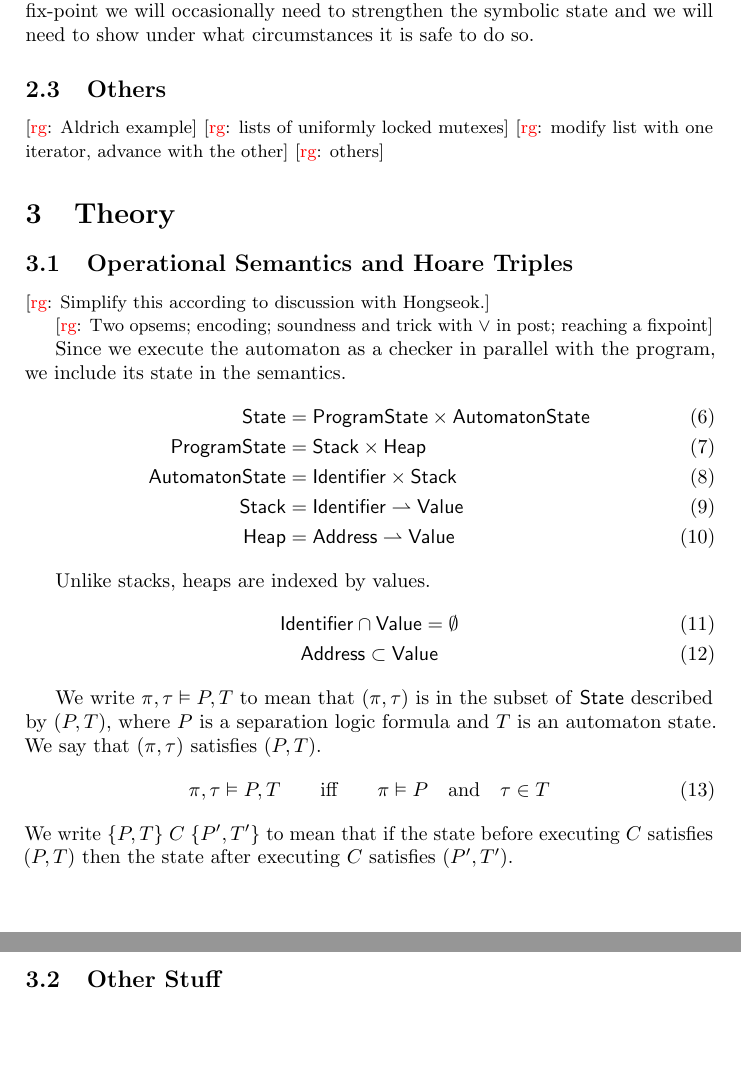
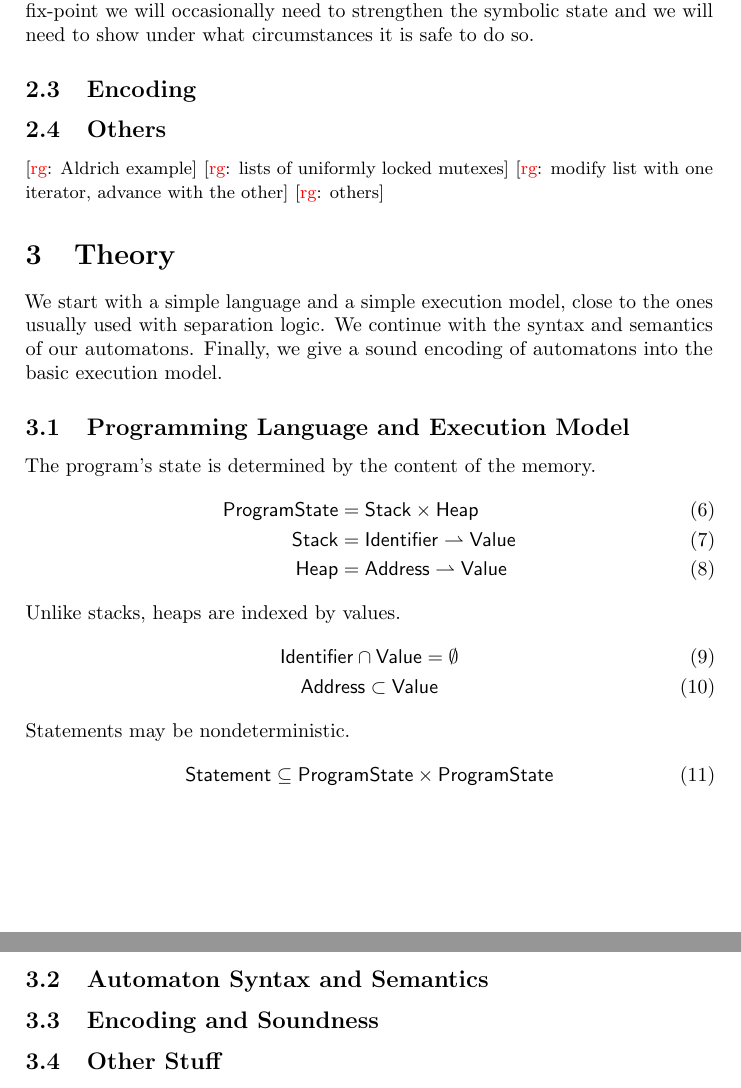
Before and after one commit to rgrig/papers, a LaTeX document (safety/safety.tex): two parts of pages 3 and 4 of 4, joined at a grey line, cut so that both start at the same text, the shorter picture padded with empty space. Compiled offline with pdfLaTeX.

Commit message:
Basic plan for Theory.

```diff
--- a/safety/safety.tex
+++ b/safety/safety.tex
@@ -202,6 +202,11 @@ This is sound only because the iterators allocated in previous iterations are un
 In general, to reach a fix-point we will occasionally need to strengthen the symbolic state and we will need to show under what circumstances it is safe to do so.
 
 % }}}
+\subsection{Encoding} % {{{
+
+
+
+%}}}
 \subsection{Others} % {{{
 
 \rg{Aldrich example}
@@ -212,39 +217,39 @@ In general, to reach a fix-point we will occasionally need to strengthen the sym
 % }}}
 % }}}
 \section{Theory} % {{{
-\subsection{Operational Semantics and Hoare Triples}\label{sec:opsem} % {{{
 
-\rg{Simplify this according to discussion with Hongseok.}
+We start with a simple language and a simple execution model, close to the ones usually used with separation logic.
+We continue with the syntax and semantics of our automatons.
+Finally, we give a sound encoding of automatons into the basic execution model.
 
-\rg{Two opsems; encoding; soundness and trick with $\lor$ in post; reaching a fixpoint}
+\subsection{Programming Language and Execution Model} % {{{
 
-Since we execute the automaton as a checker in parallel with the program, we include its state in the semantics.
+The program's state is determined by the content of the memory.
 \begin{align}
-\mathsf{State}&=\mathsf{ProgramState}\times\mathsf{AutomatonState} \\
 \mathsf{ProgramState}&=\mathsf{Stack}\times\mathsf{Heap} \\
-\mathsf{AutomatonState}&=\mathsf{Identifier}\times\mathsf{Stack} \\
 \mathsf{Stack}&=\mathsf{Identifier}\pmap\mathsf{Value} \\
 \mathsf{Heap}&=\mathsf{Address}\pmap\mathsf{Value}
 \end{align}
-
 Unlike stacks, heaps are indexed by values.
 \begin{gather}
 \mathsf{Identifier}\cap\mathsf{Value}=\emptyset \\
 \mathsf{Address}\subset\mathsf{Value}
 \end{gather}
-
-We write $\pi,\tau\vDash P,T$ to mean that $(\pi,\tau)$ is in the subset of \textsf{State} described by~$(P,T)$, where $P$~is a separation logic formula and $T$ is an automaton state.
-We say that $(\pi,\tau)$ satisfies $(P,T)$.
+Statements may be nondeterministic.
 \begin{equation}
-\pi, \tau \vDash P, T
-  \qquad\text{iff}\qquad
-\pi \vDash P
-  \quad\text{and}\quad
-\tau\in T
+\mathsf{Statement}\subseteq\mathsf{ProgramState}\times\mathsf{ProgramState}
 \end{equation}
-We write $\{P,T\}\;C\;\{P',T'\}$ to mean that if the state before executing~$C$ satisfies $(P,T)$ then the state after executing~$C$ satisfies~$(P',T')$.
 
 % }}}
+
+\subsection{Automaton Syntax and Semantics} % {{{
+
+% }}}
+
+\subsection{Encoding and Soundness} % {{{
+
+% }}}
+
 \subsection{Other Stuff} % {{{
 
 \rg{language for describing automata}
```
